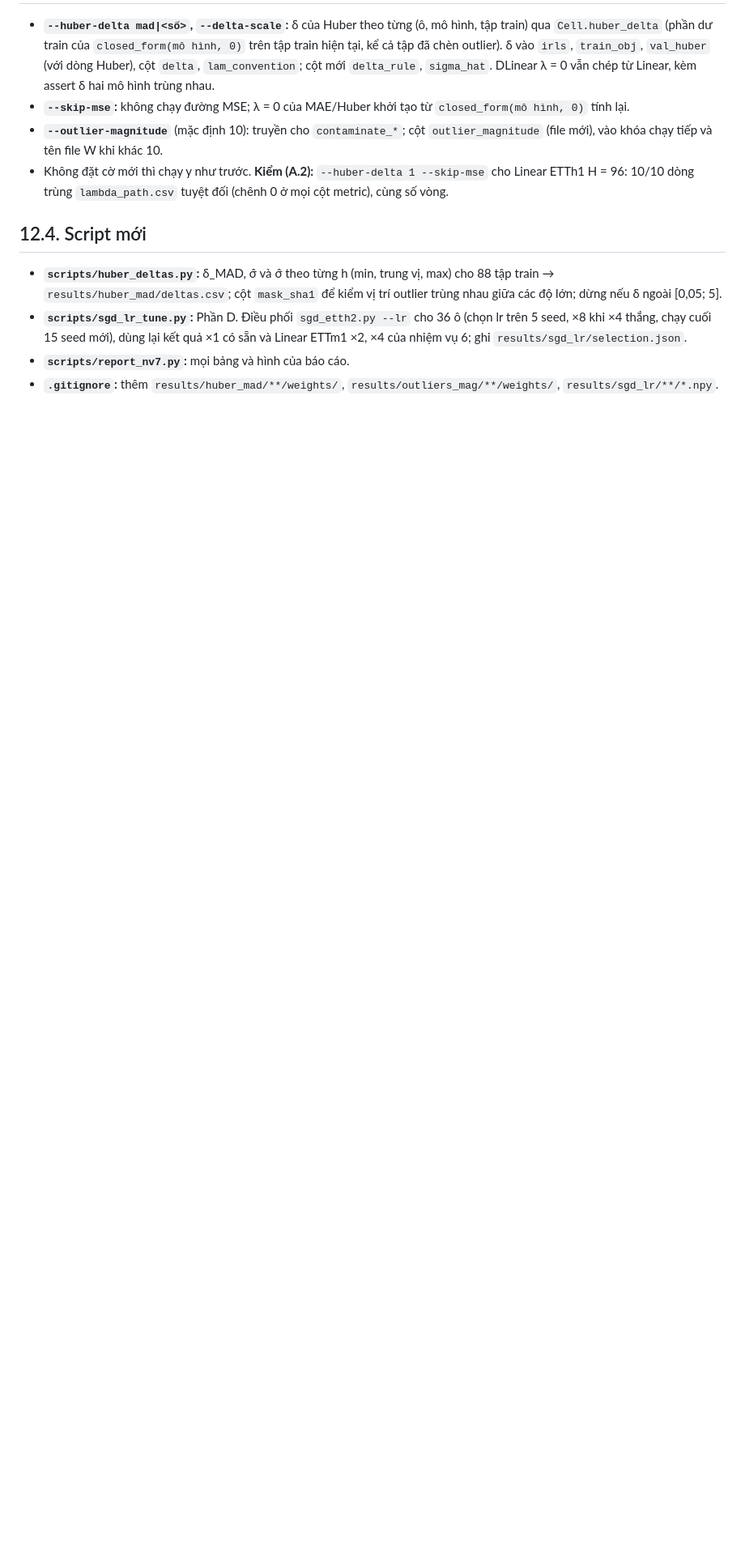
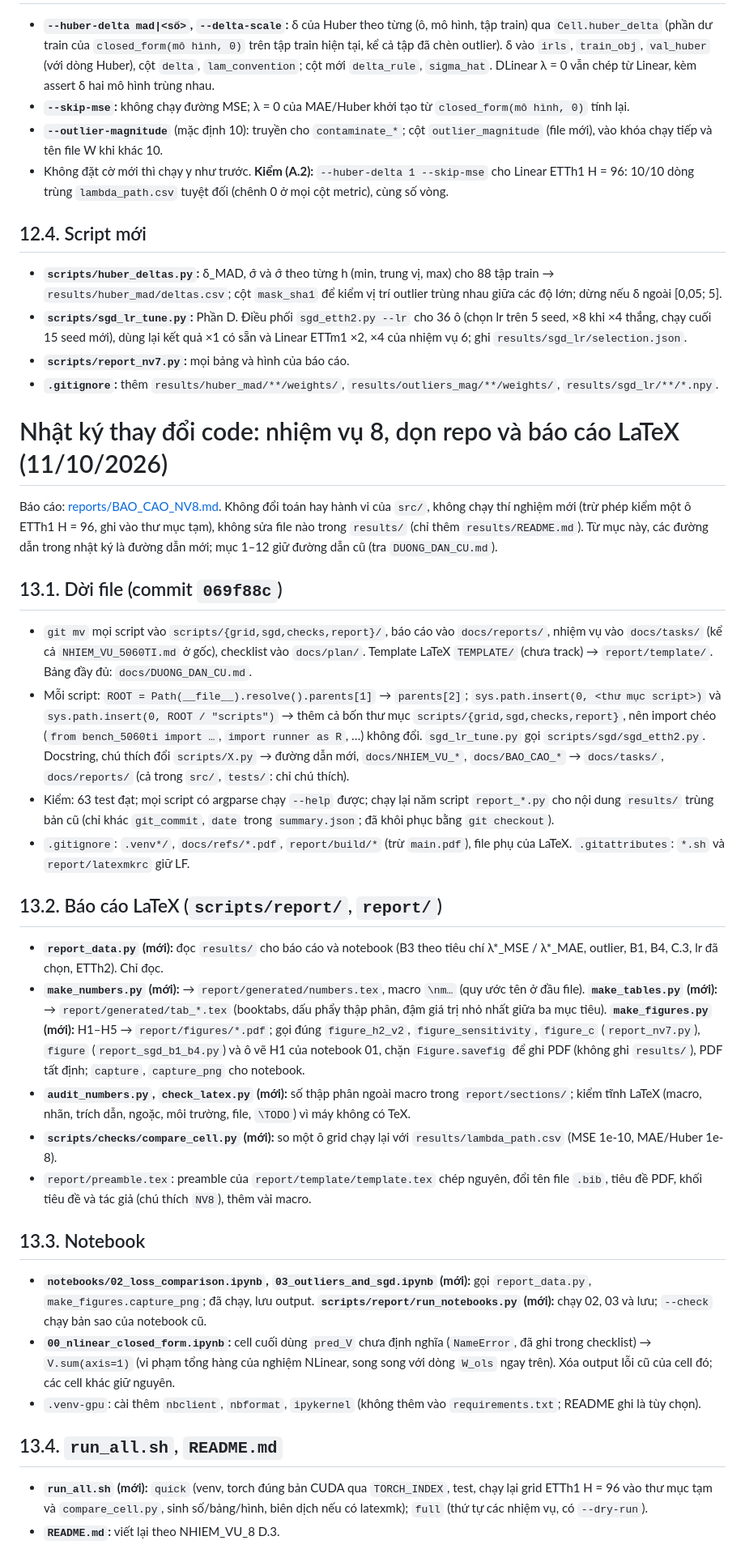
Before and after one commit to tanh-tanh/AIO_dlinear, a Markdown page: docs/NHAT_KY_THAY_DOI.md, the part around the change. Shown at 81% size. Drawn GitHub-style; blank space fills up the shorter version.

Commit message:
NHAT_KY_THAY_DOI: mục 13 (nhiệm vụ 8)

```diff
--- a/docs/NHAT_KY_THAY_DOI.md
+++ b/docs/NHAT_KY_THAY_DOI.md
@@ -463,3 +463,33 @@ Báo cáo: [BAO_CAO_NV7.md](BAO_CAO_NV7.md). Không đổi toán của `irls`, k
 - **`scripts/sgd_lr_tune.py`:** Phần D. Điều phối `sgd_etth2.py --lr` cho 36 ô (chọn lr trên 5 seed, ×8 khi ×4 thắng, chạy cuối 15 seed mới), dùng lại kết quả ×1 có sẵn và Linear ETTm1 ×2, ×4 của nhiệm vụ 6; ghi `results/sgd_lr/selection.json`.
 - **`scripts/report_nv7.py`:** mọi bảng và hình của báo cáo.
 - **`.gitignore`:** thêm `results/huber_mad/**/weights/`, `results/outliers_mag/**/weights/`, `results/sgd_lr/**/*.npy`.
+
+# Nhật ký thay đổi code: nhiệm vụ 8, dọn repo và báo cáo LaTeX (11/10/2026)
+
+Báo cáo: [reports/BAO_CAO_NV8.md](reports/BAO_CAO_NV8.md). Không đổi toán hay hành vi của `src/`, không chạy thí nghiệm mới (trừ phép kiểm một ô ETTh1 H = 96, ghi vào thư mục tạm), không sửa file nào trong `results/` (chỉ thêm `results/README.md`). Từ mục này, các đường dẫn trong nhật ký là đường dẫn mới; mục 1–12 giữ đường dẫn cũ (tra `DUONG_DAN_CU.md`).
+
+## 13.1. Dời file (commit `069f88c`)
+
+- `git mv` mọi script vào `scripts/{grid,sgd,checks,report}/`, báo cáo vào `docs/reports/`, nhiệm vụ vào `docs/tasks/` (kể cả `NHIEM_VU_5060TI.md` ở gốc), checklist vào `docs/plan/`. Template LaTeX `TEMPLATE/` (chưa track) → `report/template/`. Bảng đầy đủ: `docs/DUONG_DAN_CU.md`.
+- Mỗi script: `ROOT = Path(__file__).resolve().parents[1]` → `parents[2]`; `sys.path.insert(0, <thư mục script>)` và `sys.path.insert(0, ROOT / "scripts")` → thêm cả bốn thư mục `scripts/{grid,sgd,checks,report}`, nên import chéo (`from bench_5060ti import …`, `import runner as R`, …) không đổi. `sgd_lr_tune.py` gọi `scripts/sgd/sgd_etth2.py`. Docstring, chú thích đổi `scripts/X.py` → đường dẫn mới, `docs/NHIEM_VU_*`, `docs/BAO_CAO_*` → `docs/tasks/`, `docs/reports/` (cả trong `src/`, `tests/`: chỉ chú thích).
+- Kiểm: 63 test đạt; mọi script có argparse chạy `--help` được; chạy lại năm script `report_*.py` cho nội dung `results/` trùng bản cũ (chỉ khác `git_commit`, `date` trong `summary.json`; đã khôi phục bằng `git checkout`).
+- `.gitignore`: `.venv*/`, `docs/refs/*.pdf`, `report/build/*` (trừ `main.pdf`), file phụ của LaTeX. `.gitattributes`: `*.sh` và `report/latexmkrc` giữ LF.
+
+## 13.2. Báo cáo LaTeX (`scripts/report/`, `report/`)
+
+- **`report_data.py` (mới):** đọc `results/` cho báo cáo và notebook (B3 theo tiêu chí λ\*_MSE / λ\*_MAE, outlier, B1, B4, C.3, lr đã chọn, ETTh2). Chỉ đọc.
+- **`make_numbers.py` (mới):** → `report/generated/numbers.tex`, macro `\nm…` (quy ước tên ở đầu file). **`make_tables.py` (mới):** → `report/generated/tab_*.tex` (booktabs, dấu phẩy thập phân, đậm giá trị nhỏ nhất giữa ba mục tiêu). **`make_figures.py` (mới):** H1–H5 → `report/figures/*.pdf`; gọi đúng `figure_h2_v2`, `figure_sensitivity`, `figure_c` (`report_nv7.py`), `figure` (`report_sgd_b1_b4.py`) và ô vẽ H1 của notebook 01, chặn `Figure.savefig` để ghi PDF (không ghi `results/`), PDF tất định; `capture`, `capture_png` cho notebook.
+- **`audit_numbers.py`, `check_latex.py` (mới):** số thập phân ngoài macro trong `report/sections/`; kiểm tĩnh LaTeX (macro, nhãn, trích dẫn, ngoặc, môi trường, file, `\TODO`) vì máy không có TeX.
+- **`scripts/checks/compare_cell.py` (mới):** so một ô grid chạy lại với `results/lambda_path.csv` (MSE 1e-10, MAE/Huber 1e-8).
+- `report/preamble.tex`: preamble của `report/template/template.tex` chép nguyên, đổi tên file `.bib`, tiêu đề PDF, khối tiêu đề và tác giả (chú thích `NV8`), thêm vài macro.
+
+## 13.3. Notebook
+
+- **`notebooks/02_loss_comparison.ipynb`, `03_outliers_and_sgd.ipynb` (mới):** gọi `report_data.py`, `make_figures.capture_png`; đã chạy, lưu output. **`scripts/report/run_notebooks.py` (mới):** chạy 02, 03 và lưu; `--check` chạy bản sao của notebook cũ.
+- **`00_nlinear_closed_form.ipynb`:** cell cuối dùng `pred_V` chưa định nghĩa (`NameError`, đã ghi trong checklist) → `V.sum(axis=1)` (vi phạm tổng hàng của nghiệm NLinear, song song với dòng `W_ols` ngay trên). Xóa output lỗi cũ của cell đó; các cell khác giữ nguyên.
+- `.venv-gpu`: cài thêm `nbclient`, `nbformat`, `ipykernel` (không thêm vào `requirements.txt`; README ghi là tùy chọn).
+
+## 13.4. `run_all.sh`, `README.md`
+
+- **`run_all.sh` (mới):** `quick` (venv, torch đúng bản CUDA qua `TORCH_INDEX`, test, chạy lại grid ETTh1 H = 96 vào thư mục tạm và `compare_cell.py`, sinh số/bảng/hình, biên dịch nếu có latexmk); `full` (thứ tự các nhiệm vụ, có `--dry-run`).
+- **`README.md`:** viết lại theo NHIEM_VU_8 D.3.
```
